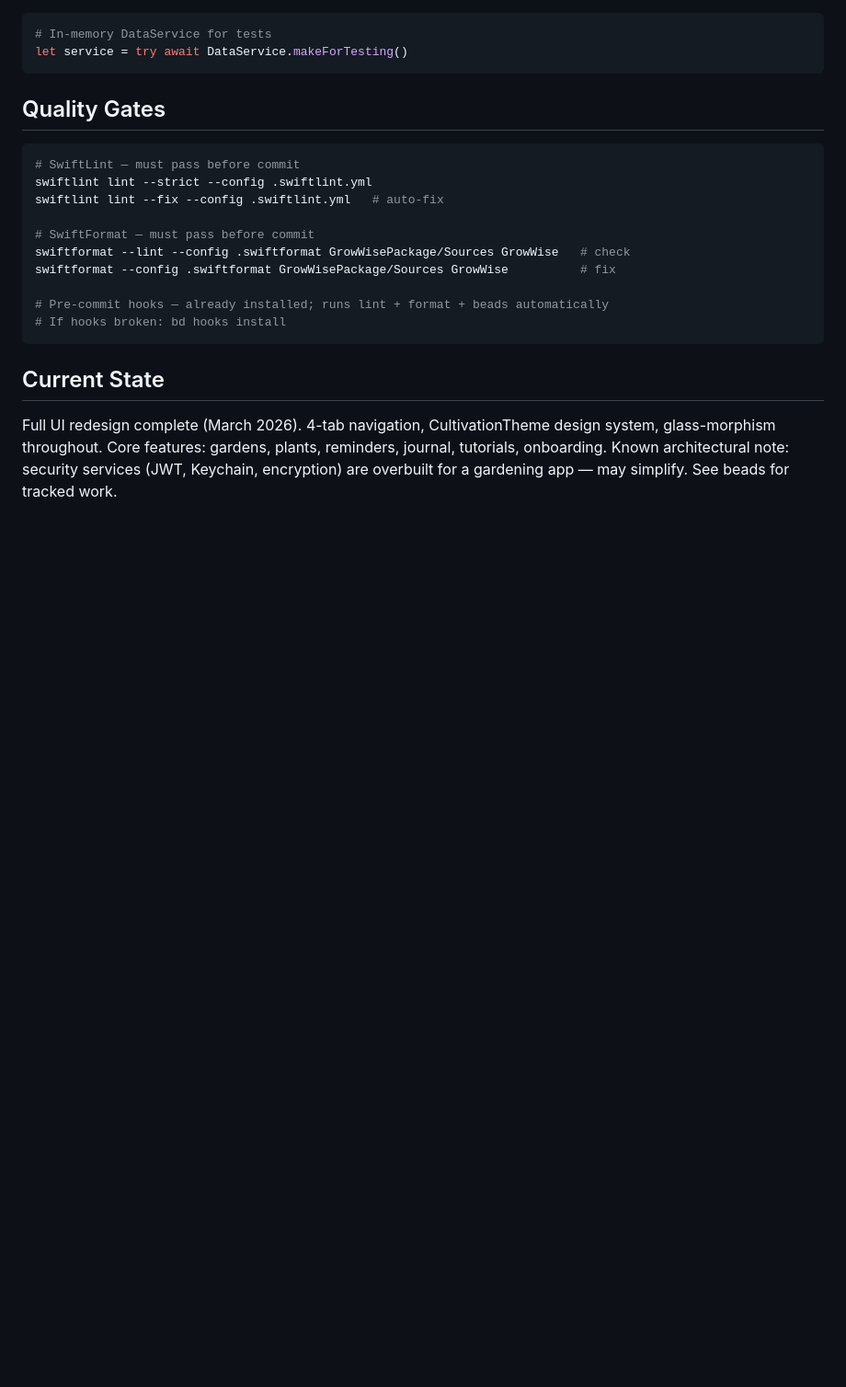
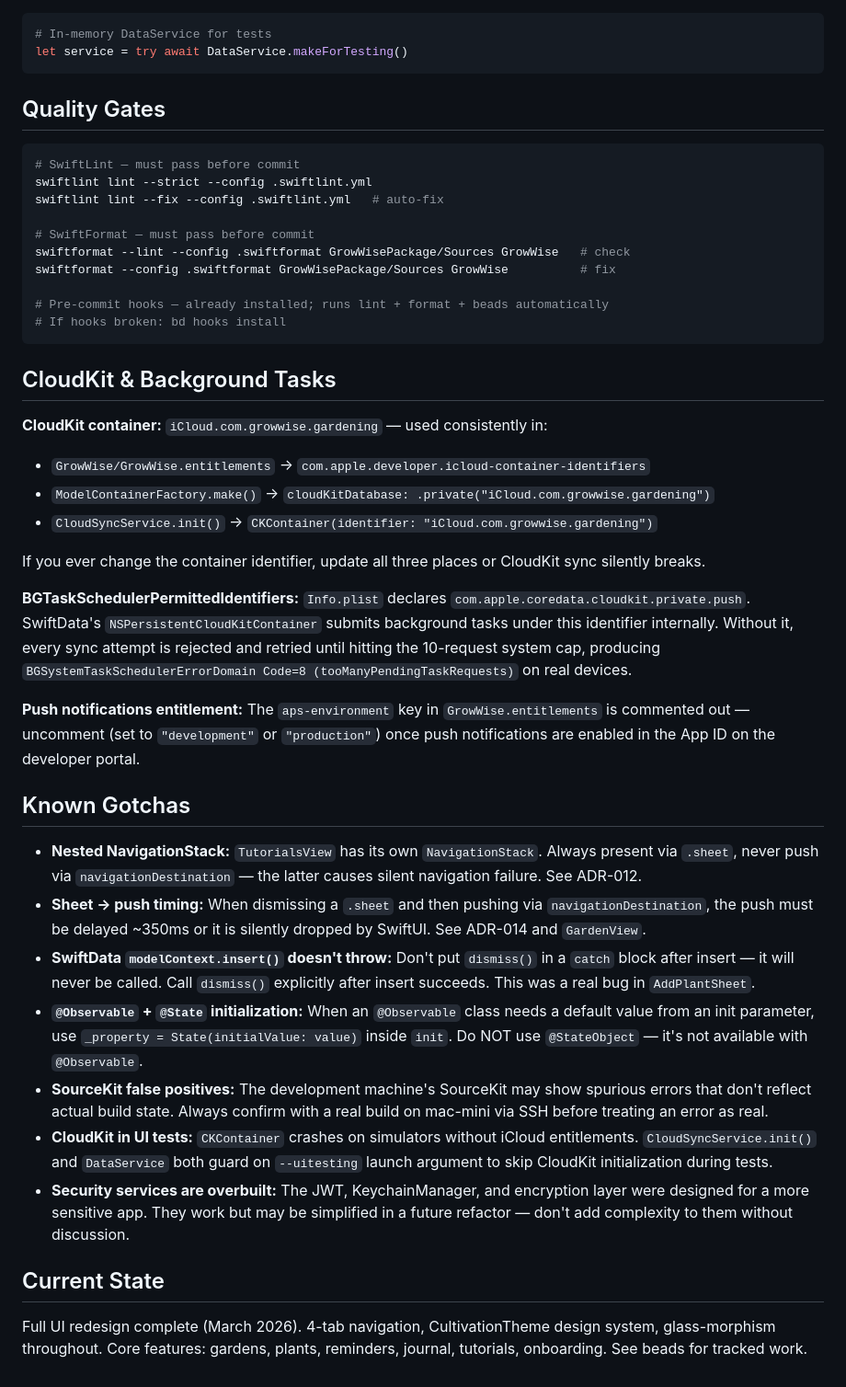
Before and after one commit to jbcrane13/GrowWise, a Markdown page: docs/architecture/CLAUDE.md, the part around the change. Shown at 92% size. Rendered like a GitHub page; blank space fills up the shorter version.

Commit message:
docs: add CloudKit config notes and known gotchas to CLAUDE.md
- CloudKit container identifier consistency across 3 files
- BGTaskSchedulerPermittedIdentifiers rationale (Code=8 fix context)
- Push notification entitlement status
- Known gotchas: nested NavigationStack, sheet→push timing, SwiftData
  insert+dismiss pattern, SourceKit false positives, CloudKit in UI tests

Co-Authored-By: Claude Sonnet 4.6 <noreply@anthropic.com>

````diff
--- a/docs/architecture/CLAUDE.md
+++ b/docs/architecture/CLAUDE.md
@@ -244,6 +244,29 @@ swiftformat --config .swiftformat GrowWisePackage/Sources GrowWise          # fi
 # If hooks broken: bd hooks install
 ```
 
+## CloudKit & Background Tasks
+
+**CloudKit container:** `iCloud.com.growwise.gardening` — used consistently in:
+- `GrowWise/GrowWise.entitlements` → `com.apple.developer.icloud-container-identifiers`
+- `ModelContainerFactory.make()` → `cloudKitDatabase: .private("iCloud.com.growwise.gardening")`
+- `CloudSyncService.init()` → `CKContainer(identifier: "iCloud.com.growwise.gardening")`
+
+If you ever change the container identifier, update all three places or CloudKit sync silently breaks.
+
+**BGTaskSchedulerPermittedIdentifiers:** `Info.plist` declares `com.apple.coredata.cloudkit.private.push`. SwiftData's `NSPersistentCloudKitContainer` submits background tasks under this identifier internally. Without it, every sync attempt is rejected and retried until hitting the 10-request system cap, producing `BGSystemTaskSchedulerErrorDomain Code=8 (tooManyPendingTaskRequests)` on real devices.
+
+**Push notifications entitlement:** The `aps-environment` key in `GrowWise.entitlements` is commented out — uncomment (set to `"development"` or `"production"`) once push notifications are enabled in the App ID on the developer portal.
+
+## Known Gotchas
+
+- **Nested NavigationStack:** `TutorialsView` has its own `NavigationStack`. Always present via `.sheet`, never push via `navigationDestination` — the latter causes silent navigation failure. See ADR-012.
+- **Sheet → push timing:** When dismissing a `.sheet` and then pushing via `navigationDestination`, the push must be delayed ~350ms or it is silently dropped by SwiftUI. See ADR-014 and `GardenView`.
+- **SwiftData `modelContext.insert()` doesn't throw:** Don't put `dismiss()` in a `catch` block after insert — it will never be called. Call `dismiss()` explicitly after insert succeeds. This was a real bug in `AddPlantSheet`.
+- **`@Observable` + `@State` initialization:** When an `@Observable` class needs a default value from an init parameter, use `_property = State(initialValue: value)` inside `init`. Do NOT use `@StateObject` — it's not available with `@Observable`.
+- **SourceKit false positives:** The development machine's SourceKit may show spurious errors that don't reflect actual build state. Always confirm with a real build on mac-mini via SSH before treating an error as real.
+- **CloudKit in UI tests:** `CKContainer` crashes on simulators without iCloud entitlements. `CloudSyncService.init()` and `DataService` both guard on `--uitesting` launch argument to skip CloudKit initialization during tests.
+- **Security services are overbuilt:** The JWT, KeychainManager, and encryption layer were designed for a more sensitive app. They work but may be simplified in a future refactor — don't add complexity to them without discussion.
+
 ## Current State
 
-Full UI redesign complete (March 2026). 4-tab navigation, CultivationTheme design system, glass-morphism throughout. Core features: gardens, plants, reminders, journal, tutorials, onboarding. Known architectural note: security services (JWT, Keychain, encryption) are overbuilt for a gardening app — may simplify. See beads for tracked work.
+Full UI redesign complete (March 2026). 4-tab navigation, CultivationTheme design system, glass-morphism throughout. Core features: gardens, plants, reminders, journal, tutorials, onboarding. See beads for tracked work.
````
